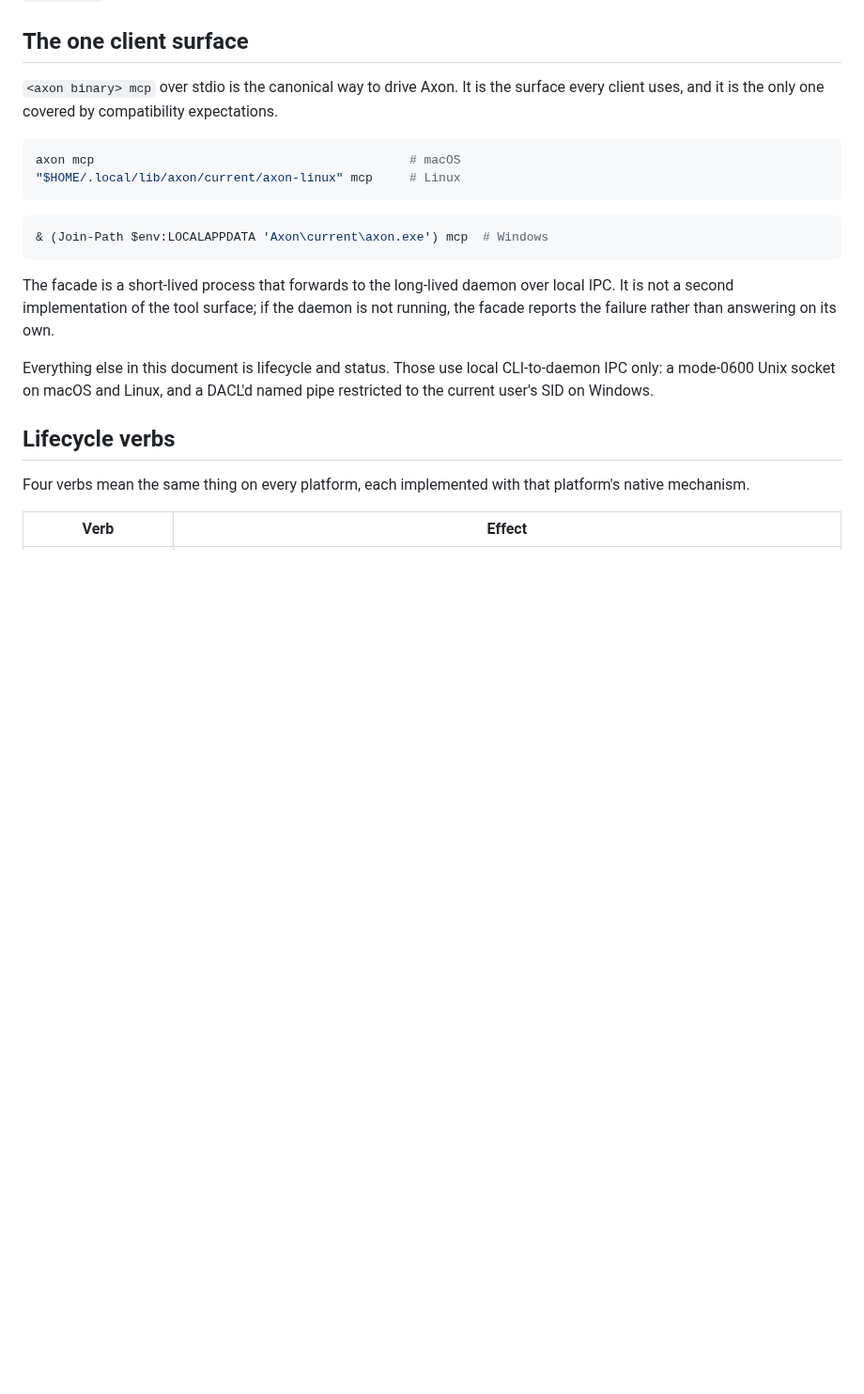
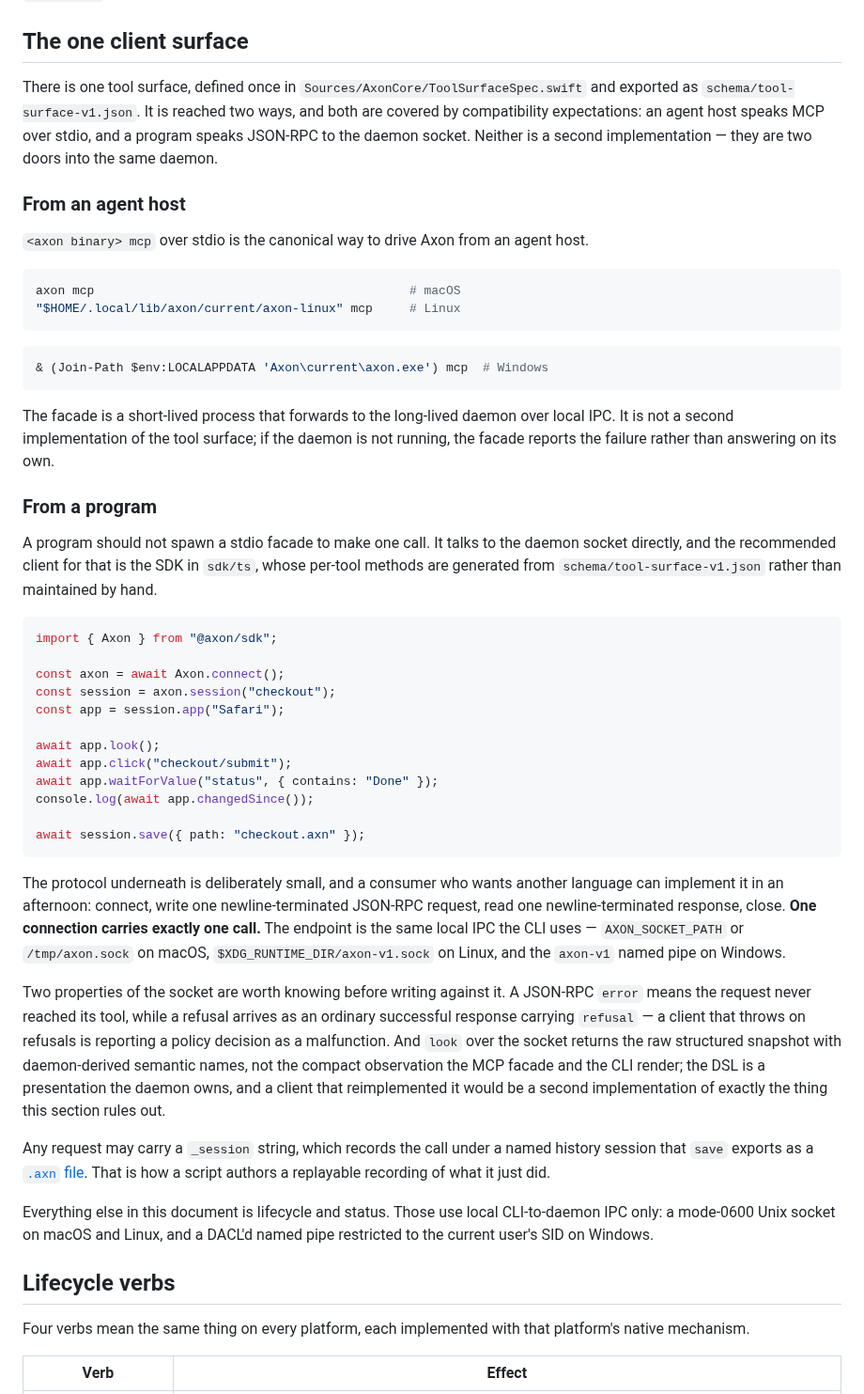
Before and after one commit to bleugreen/axon, a Markdown page: docs/embedding.md, the part around the change. Shown at 94% size. Rendered like a GitHub page; blank space fills up the shorter version.

Commit message:
[Build] document the socket surface and generated SDK as covered clients

````diff
--- a/docs/embedding.md
+++ b/docs/embedding.md
@@ -64,8 +64,14 @@ confirm that the binary it installed is the one that is running.
 
 ## The one client surface
 
-`<axon binary> mcp` over stdio is the canonical way to drive Axon. It is the surface every client
-uses, and it is the only one covered by compatibility expectations.
+There is one tool surface, defined once in `Sources/AxonCore/ToolSurfaceSpec.swift` and exported as
+`schema/tool-surface-v1.json`. It is reached two ways, and both are covered by compatibility
+expectations: an agent host speaks MCP over stdio, and a program speaks JSON-RPC to the daemon
+socket. Neither is a second implementation — they are two doors into the same daemon.
+
+### From an agent host
+
+`<axon binary> mcp` over stdio is the canonical way to drive Axon from an agent host.
 
 ```sh
 axon mcp                                           # macOS
@@ -79,6 +85,45 @@ axon mcp                                           # macOS
 The facade is a short-lived process that forwards to the long-lived daemon over local IPC. It is
 not a second implementation of the tool surface; if the daemon is not running, the facade reports
 the failure rather than answering on its own.
+
+### From a program
+
+A program should not spawn a stdio facade to make one call. It talks to the daemon socket directly,
+and the recommended client for that is the SDK in `sdk/ts`, whose per-tool methods are generated
+from `schema/tool-surface-v1.json` rather than maintained by hand.
+
+```ts
+import { Axon } from "@axon/sdk";
+
+const axon = await Axon.connect();
+const session = axon.session("checkout");
+const app = session.app("Safari");
+
+await app.look();
+await app.click("checkout/submit");
+await app.waitForValue("status", { contains: "Done" });
+console.log(await app.changedSince());
+
+await session.save({ path: "checkout.axn" });
+```
+
+The protocol underneath is deliberately small, and a consumer who wants another language can
+implement it in an afternoon: connect, write one newline-terminated JSON-RPC request, read one
+newline-terminated response, close. **One connection carries exactly one call.** The endpoint is
+the same local IPC the CLI uses — `AXON_SOCKET_PATH` or `/tmp/axon.sock` on macOS,
+`$XDG_RUNTIME_DIR/axon-v1.sock` on Linux, and the `axon-v1` named pipe on Windows.
+
+Two properties of the socket are worth knowing before writing against it. A JSON-RPC `error` means
+the request never reached its tool, while a refusal arrives as an ordinary successful response
+carrying `refusal` — a client that throws on refusals is reporting a policy decision as a
+malfunction. And `look` over the socket returns the raw structured snapshot with daemon-derived
+semantic names, not the compact observation the MCP facade and the CLI render; the DSL is a
+presentation the daemon owns, and a client that reimplemented it would be a second implementation
+of exactly the thing this section rules out.
+
+Any request may carry a `_session` string, which records the call under a named history session
+that `save` exports as a [`.axn` file](axn.md). That is how a script authors a replayable recording
+of what it just did.
 
 Everything else in this document is lifecycle and status. Those use local CLI-to-daemon IPC only:
 a mode-0600 Unix socket on macOS and Linux, and a DACL'd named pipe restricted to the current
````
Also changed, not shown: docs/tool-surface.md (+7 -0 lines).
